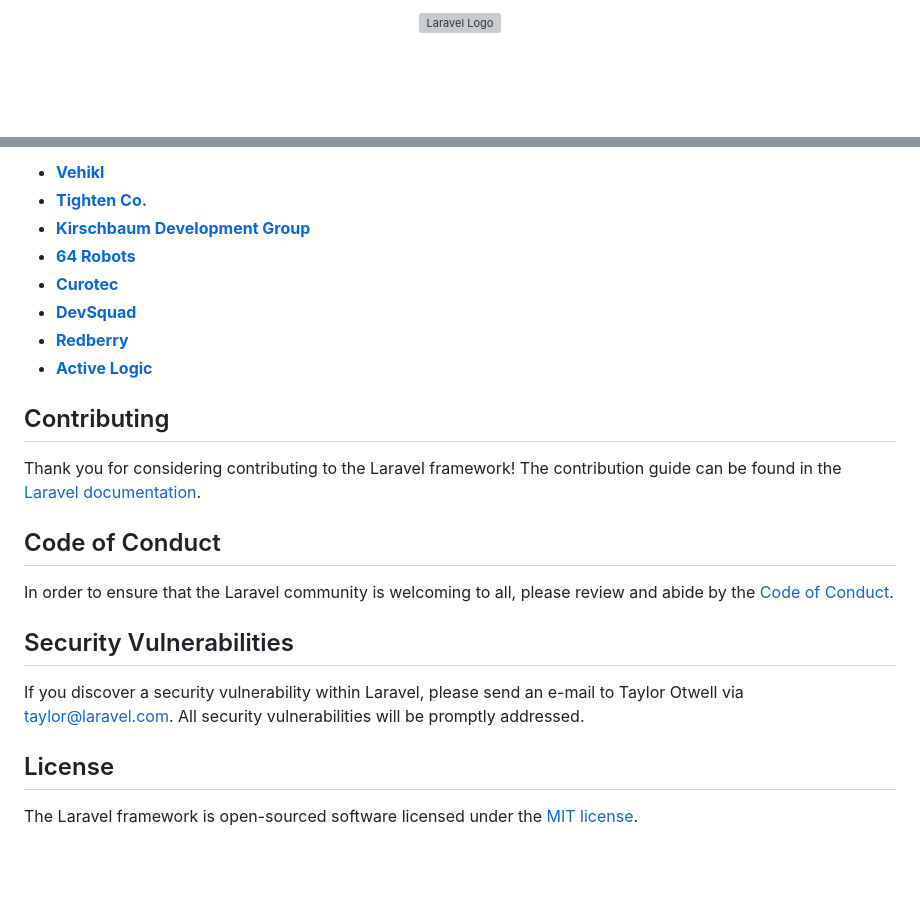
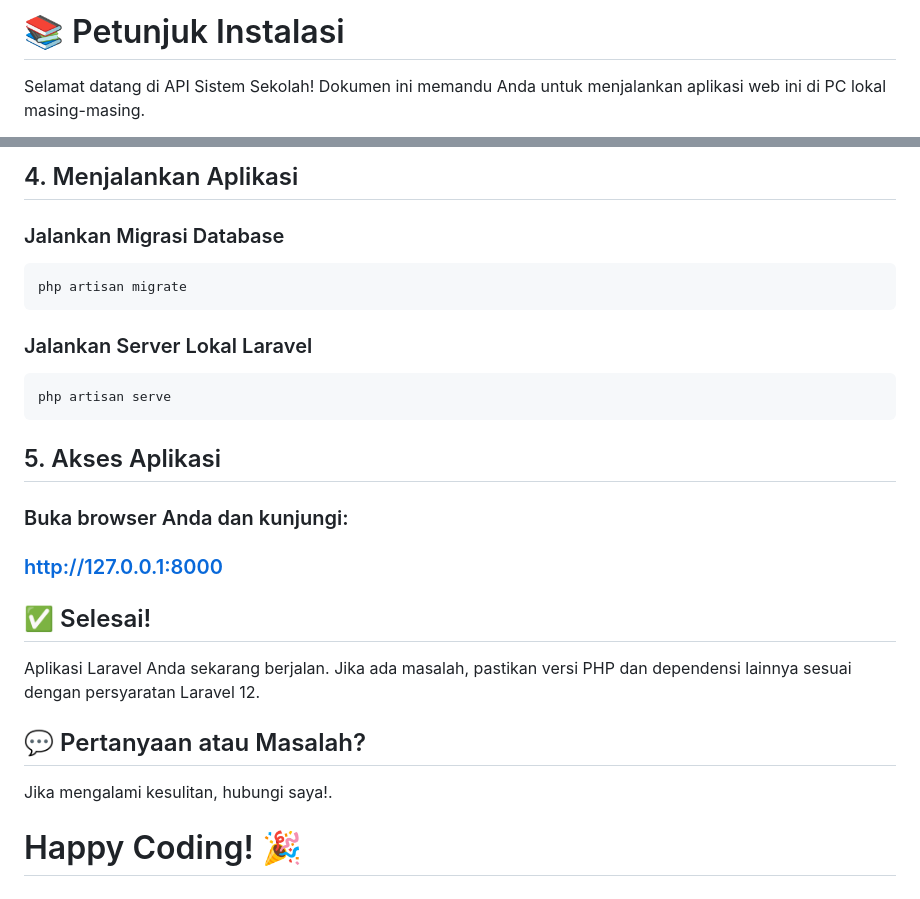
Before and after one commit to RyyzDev/sistemsekolah-api, a Markdown page: README.md, 2 parts joined by grey strips. GitHub-like rendering; blank space fills up the shorter version; grey boxes are pictures that could not be loaded.

````diff
--- a/README.md
+++ b/README.md
@@ -1,2 +1,3 @@
-<p align="center"><a href="https://laravel.com" target="_blank"><img src="https://raw.githubusercontent.com/laravel/art/master/logo-lockup/5%20SVG/2%20CMYK/1%20Full%20Color/laravel-logolockup-cmyk-red.svg" width="400" alt="Laravel Logo"></a></p>
+# 📚 Petunjuk Instalasi
+Selamat datang di API Sistem Sekolah! Dokumen ini memandu Anda untuk menjalankan aplikasi web ini di PC lokal masing-masing.
 
@@ -35,25 +89,22 @@ We would like to extend our thanks to the following sponsors for funding Laravel
 
-- **[Vehikl](https://vehikl.com)**
-- **[Tighten Co.](https://tighten.co)**
-- **[Kirschbaum Development Group](https://kirschbaumdevelopment.com)**
-- **[64 Robots](https://64robots.com)**
-- **[Curotec](https://www.curotec.com/services/technologies/laravel)**
-- **[DevSquad](https://devsquad.com/hire-laravel-developers)**
-- **[Redberry](https://redberry.international/laravel-development)**
-- **[Active Logic](https://activelogic.com)**
+## 4. Menjalankan Aplikasi
+### Jalankan Migrasi Database
+```typescript
+php artisan migrate
+```
+### Jalankan Server Lokal Laravel
+```typescript
+php artisan serve
+```
+## 5. Akses Aplikasi
+### Buka browser Anda dan kunjungi:
 
-## Contributing
+### <a href="http://127.0.0.1:8000">http://127.0.0.1:8000</a>
 
-Thank you for considering contributing to the Laravel framework! The contribution guide can be found in the [Laravel documentation](https://laravel.com/docs/contributions).
+## ✅ Selesai!
+Aplikasi Laravel Anda sekarang berjalan. Jika ada masalah, pastikan versi PHP dan dependensi lainnya sesuai dengan persyaratan Laravel 12.
 
-## Code of Conduct
+## 💬 Pertanyaan atau Masalah?
+Jika mengalami kesulitan, hubungi saya!.
 
-In order to ensure that the Laravel community is welcoming to all, please review and abide by the [Code of Conduct](https://laravel.com/docs/contributions#code-of-conduct).
-
-## Security Vulnerabilities
-
-If you discover a security vulnerability within Laravel, please send an e-mail to Taylor Otwell via [taylor@laravel.com](mailto:taylor@laravel.com). All security vulnerabilities will be promptly addressed.
-
-## License
-
-The Laravel framework is open-sourced software licensed under the [MIT license](https://opensource.org/licenses/MIT).
+# Happy Coding! 🎉
````
Also changed, not shown: other parts of README.md (+75 -22 lines).
